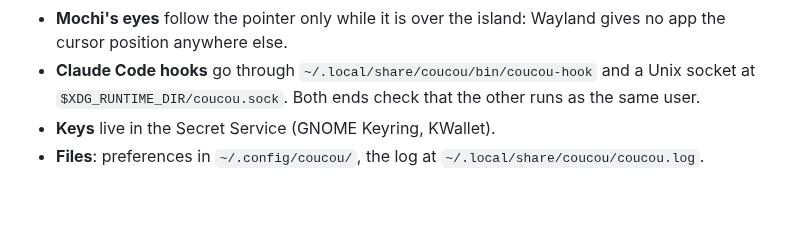
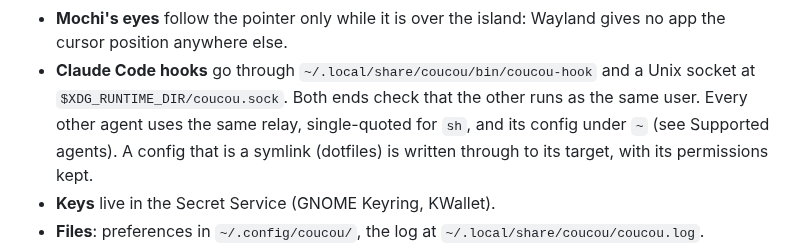
Before and after one commit to DaneliyaPavel/bipuu, a Markdown page: windows/README.md, the part around one of its changes. Rendered like a GitHub page; blank space fills up the shorter version.

```diff
--- a/windows/README.md
+++ b/windows/README.md
@@ -207,7 +243,10 @@ What changes on Linux:
   gives no app the cursor position anywhere else.
 - **Claude Code hooks** go through `~/.local/share/coucou/bin/coucou-hook` and a
   Unix socket at `$XDG_RUNTIME_DIR/coucou.sock`. Both ends check that the other
-  runs as the same user.
+  runs as the same user. Every other agent uses the same relay, single-quoted
+  for `sh`, and its config under `~` (see Supported agents). A config that is a
+  symlink (dotfiles) is written through to its target, with its permissions
+  kept.
 - **Keys** live in the Secret Service (GNOME Keyring, KWallet).
 - **Files**: preferences in `~/.config/coucou/`, the log at
   `~/.local/share/coucou/coucou.log`.
```
Also changed, not shown: other parts of windows/README.md (+47 -11 lines).
